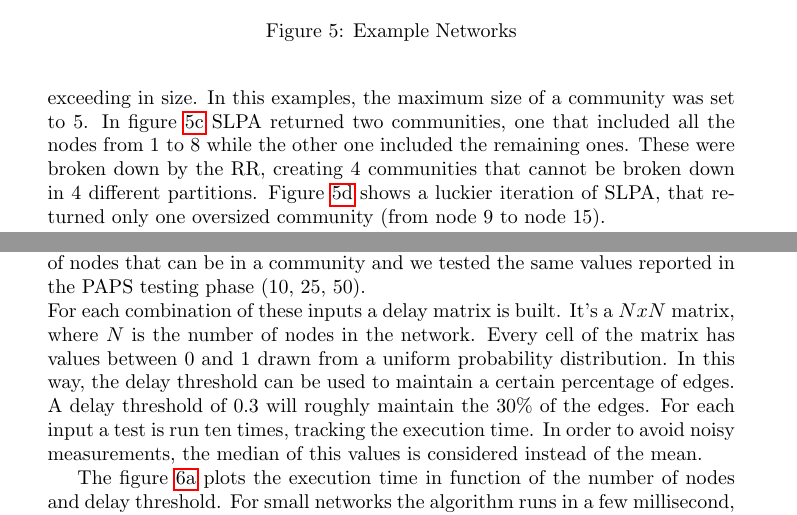
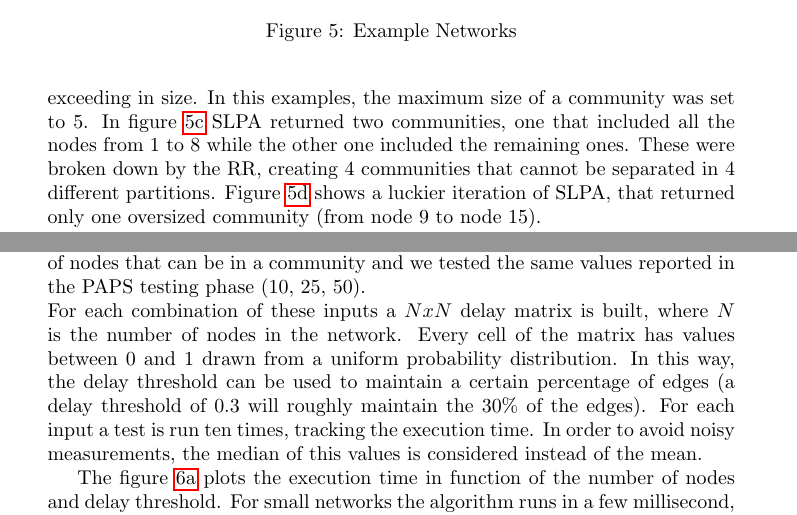
Before and after one commit to OscarPindaro/partition, a LaTeX paper (paper/PAPS_partition.tex, which reads paper/Testing.tex): two parts of pages 16 and 17 of 20, joined at a grey line, cut so that both start at the same text. Compiled offline with pdfLaTeX.

Commit message:
fixed some periods in testing

```diff
--- a/paper/Testing.tex
+++ b/paper/Testing.tex
@@ -41,7 +41,7 @@ algorithm on the same network will give different results, creating each time di
 Figure \ref{fig:RR1} and \ref{fig:RR2} shows the effects of the Round Robin on the communities that were exceeding
 in size. In this examples, the maximum size of a community was set to 5. In figure \ref{fig:RR1} SLPA returned
 two communities, one that included all the nodes from 1 to 8 while the other one included the remaining ones.
-These were broken down  by the RR, creating 4 communities that cannot be broken down in 4 different partitions.
+These were broken down  by the RR, creating 4 communities that cannot be separated in 4 different partitions.
 Figure \ref{fig:RR2} shows a luckier iteration of SLPA, that returned only one oversized community (from node 9
 to node 15).
 \\
@@ -88,10 +88,9 @@ As previously said, the delay threshold is a constraint to which all cells of th
 is cancelled (the corresponding cell in the matrix is set to -1). We tested with the following thresholds: 0.1 , 0.3, 0.5, 0.7.
 The maximum community size limits the number of nodes that can be in a community and we tested the same values reported in the PAPS testing phase
 (10, 25, 50).\\
-For each combination of these inputs a delay matrix is built. It's a $NxN$ matrix, where $N$ is the number of nodes in the network.
+For each combination of these inputs a $NxN$ delay matrix is built, where $N$ is the number of nodes in the network.
 Every cell of the matrix has values between 0 and 1 drawn from a uniform probability distribution. In this way, the delay threshold
-can be used to maintain a certain percentage of edges.
-A delay threshold of 0.3 will roughly maintain the 30\% of the edges.
+can be used to maintain a certain percentage of edges (a delay threshold of 0.3 will roughly maintain the 30\% of the edges).
 For each input a test is run ten times, tracking the execution time. In order to avoid noisy measurements,
 the median of this values is considered instead of the mean.
 \par
```
Also changed, not shown: paper/PAPS_partition.pdf.
